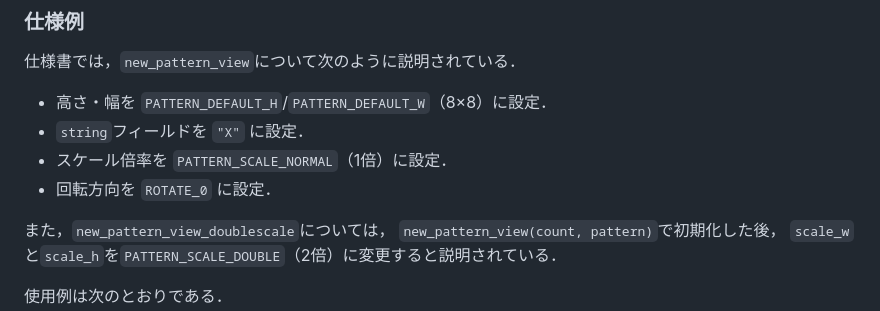
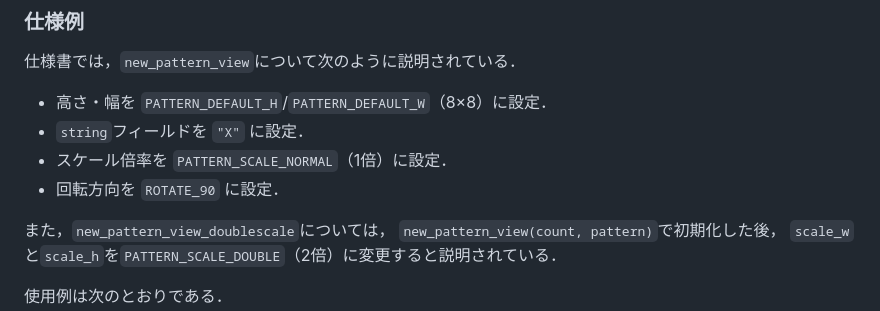
Before and after one commit to IY-del/univ, a Markdown page: plang_report26G1012_report.md, the part around the change. GitHub-like rendering.

Commit message:
Update rotation direction in new_pattern_view from ROTATE_0 to ROTATE_90

```diff
--- a/plang_report26G1012_report.md
+++ b/plang_report26G1012_report.md
@@ -424,7 +424,7 @@ END
 - 高さ・幅を `PATTERN_DEFAULT_H`/`PATTERN_DEFAULT_W`（8×8）に設定．
 - `string`フィールドを `"X"` に設定．
 - スケール倍率を `PATTERN_SCALE_NORMAL`（1倍）に設定．
-- 回転方向を `ROTATE_0` に設定．
+- 回転方向を `ROTATE_90` に設定．
 
 また，`new_pattern_view_doublescale`については，
 `new_pattern_view(count, pattern)`で初期化した後，
```
